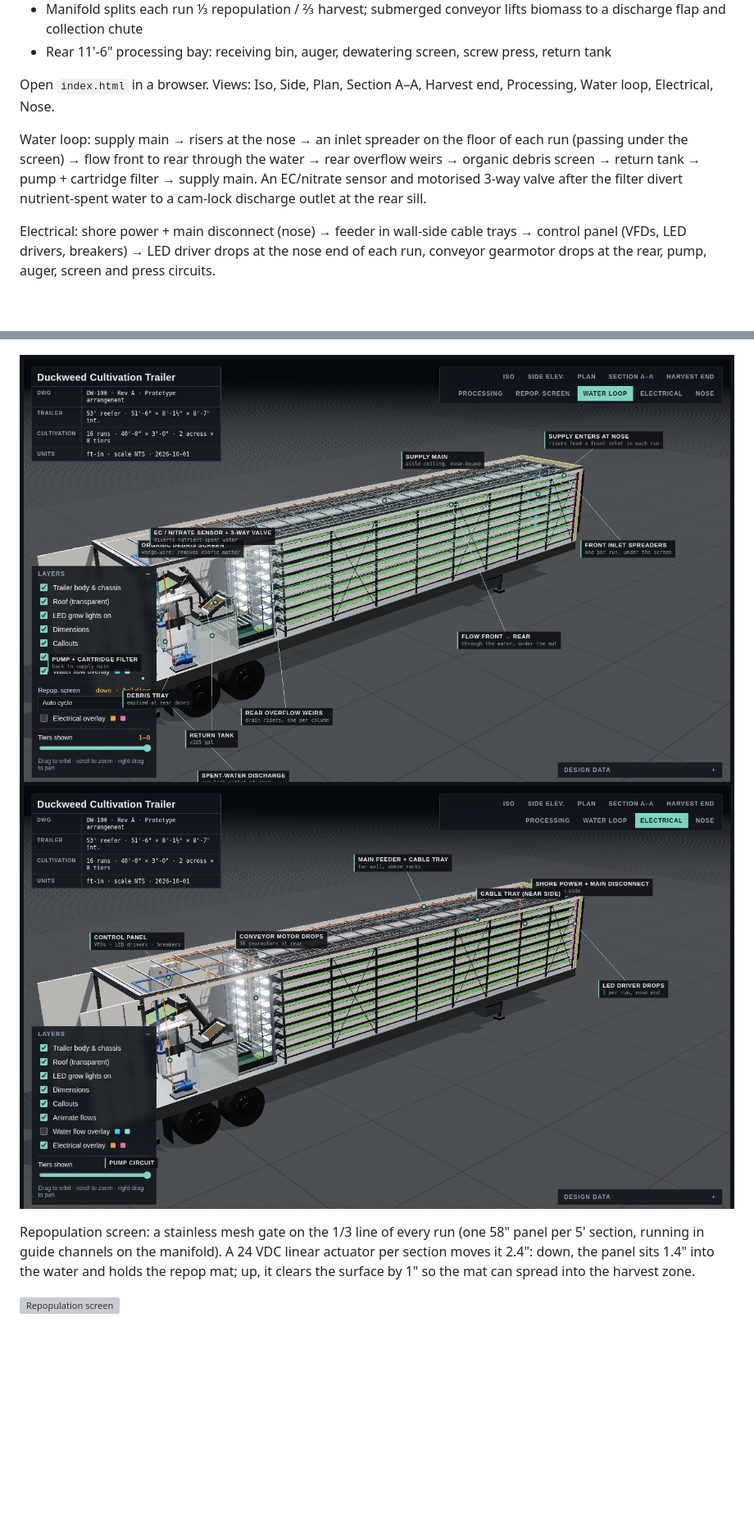
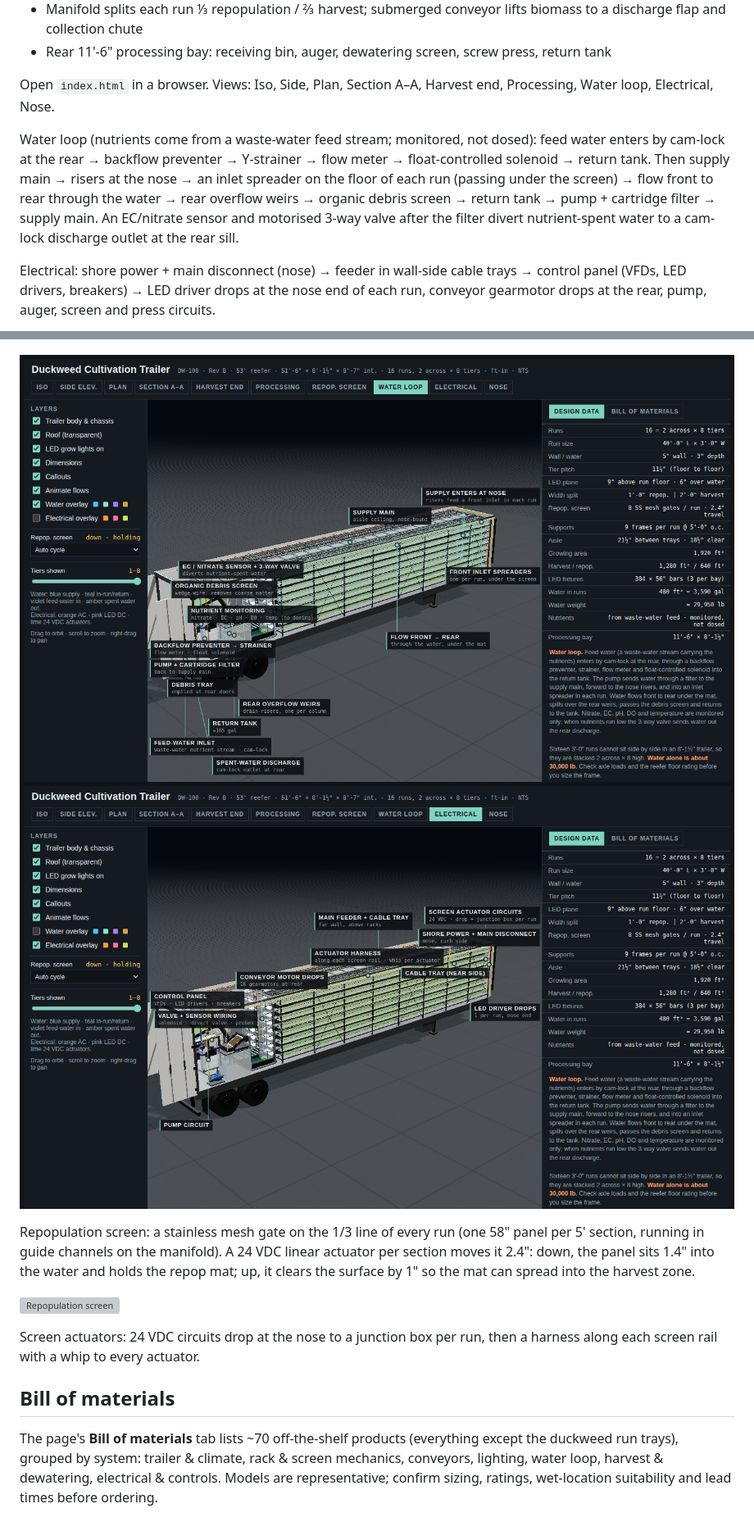
Before and after one commit to stationwagon993/Duckweed_Project, a Markdown page: README.md, 2 parts joined by grey strips. Shown at 82% size. GitHub-like rendering; pictures changed too: electrical.png, water-loop.png; blank space fills up the shorter version; grey boxes are pictures that could not be loaded.

```diff
--- a/README.md
+++ b/README.md
@@ -9,7 +9,7 @@ Interactive 3D engineering model (Three.js) of a 16-run duckweed cultivation and
 
 Open `index.html` in a browser. Views: Iso, Side, Plan, Section A–A, Harvest end, Processing, Water loop, Electrical, Nose.
 
-Water loop: supply main → risers at the nose → an inlet spreader on the floor of each run (passing under the screen) → flow front to rear through the water → rear overflow weirs → organic debris screen → return tank → pump + cartridge filter → supply main. An EC/nitrate sensor and motorised 3-way valve after the filter divert nutrient-spent water to a cam-lock discharge outlet at the rear sill.
+Water loop (nutrients come from a waste-water feed stream; monitored, not dosed): feed water enters by cam-lock at the rear → backflow preventer → Y-strainer → flow meter → float-controlled solenoid → return tank. Then supply main → risers at the nose → an inlet spreader on the floor of each run (passing under the screen) → flow front to rear through the water → rear overflow weirs → organic debris screen → return tank → pump + cartridge filter → supply main. An EC/nitrate sensor and motorised 3-way valve after the filter divert nutrient-spent water to a cam-lock discharge outlet at the rear sill.
 
 Electrical: shore power + main disconnect (nose) → feeder in wall-side cable trays → control panel (VFDs, LED drivers, breakers) → LED driver drops at the nose end of each run, conveyor gearmotor drops at the rear, pump, auger, screen and press circuits.
 
@@ -22,3 +22,8 @@ Electrical: shore power + main disconnect (nose) → feeder in wall-side cable t
 Repopulation screen: a stainless mesh gate on the 1/3 line of every run (one 58" panel per 5' section, running in guide channels on the manifold). A 24 VDC linear actuator per section moves it 2.4": down, the panel sits 1.4" into the water and holds the repop mat; up, it clears the surface by 1" so the mat can spread into the harvest zone.
 
 ![Repopulation screen](repop-screen.png)
+
+Screen actuators: 24 VDC circuits drop at the nose to a junction box per run, then a harness along each screen rail with a whip to every actuator.
+
+## Bill of materials
+The page's **Bill of materials** tab lists ~70 off-the-shelf products (everything except the duckweed run trays), grouped by system: trailer & climate, rack & screen mechanics, conveyors, lighting, water loop, harvest & dewatering, electrical & controls. Models are representative; confirm sizing, ratings, wet-location suitability and lead times before ordering.
```
Also changed, not shown: 1 other file.
